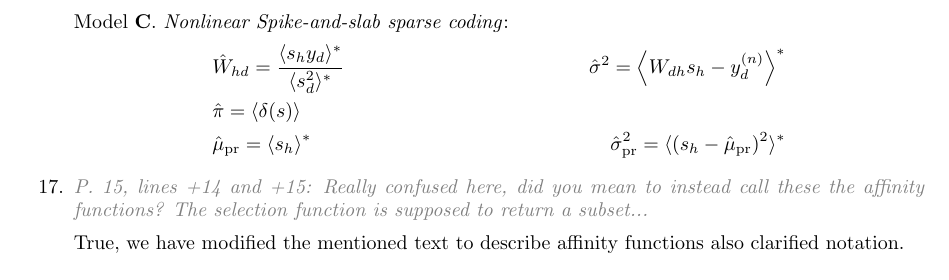
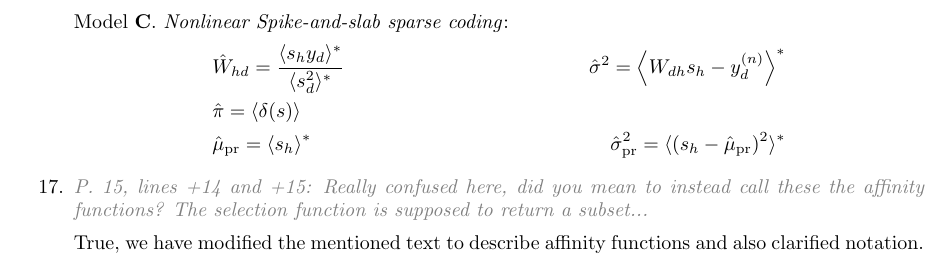
Before and after one commit to fatflake/GP-select, a LaTeX letter (paper/cover-revision/nc_coverletter_revision.tex): part of page 5 of 6, cut so that both start at the same text. Compiled offline with pdfLaTeX.

Commit message:
an important change and also answer 17

```diff
--- a/paper/cover-revision/nc_coverletter_revision.tex
+++ b/paper/cover-revision/nc_coverletter_revision.tex
@@ -327,7 +327,7 @@ In the applications we present, the parameters can be solved exactly, or by usin
     %17
     \item \rvr{\emph{P. 15, lines +14 and +15: Really confused here, did you mean to instead call these the affinity functions? The selection function is supposed to return a subset...}}
 
-    True, we have modified the mentioned text to describe affinity functions also clarified notation.
+    True, we have modified the mentioned text to describe affinity functions and also clarified notation.
 
 
     %18
```
